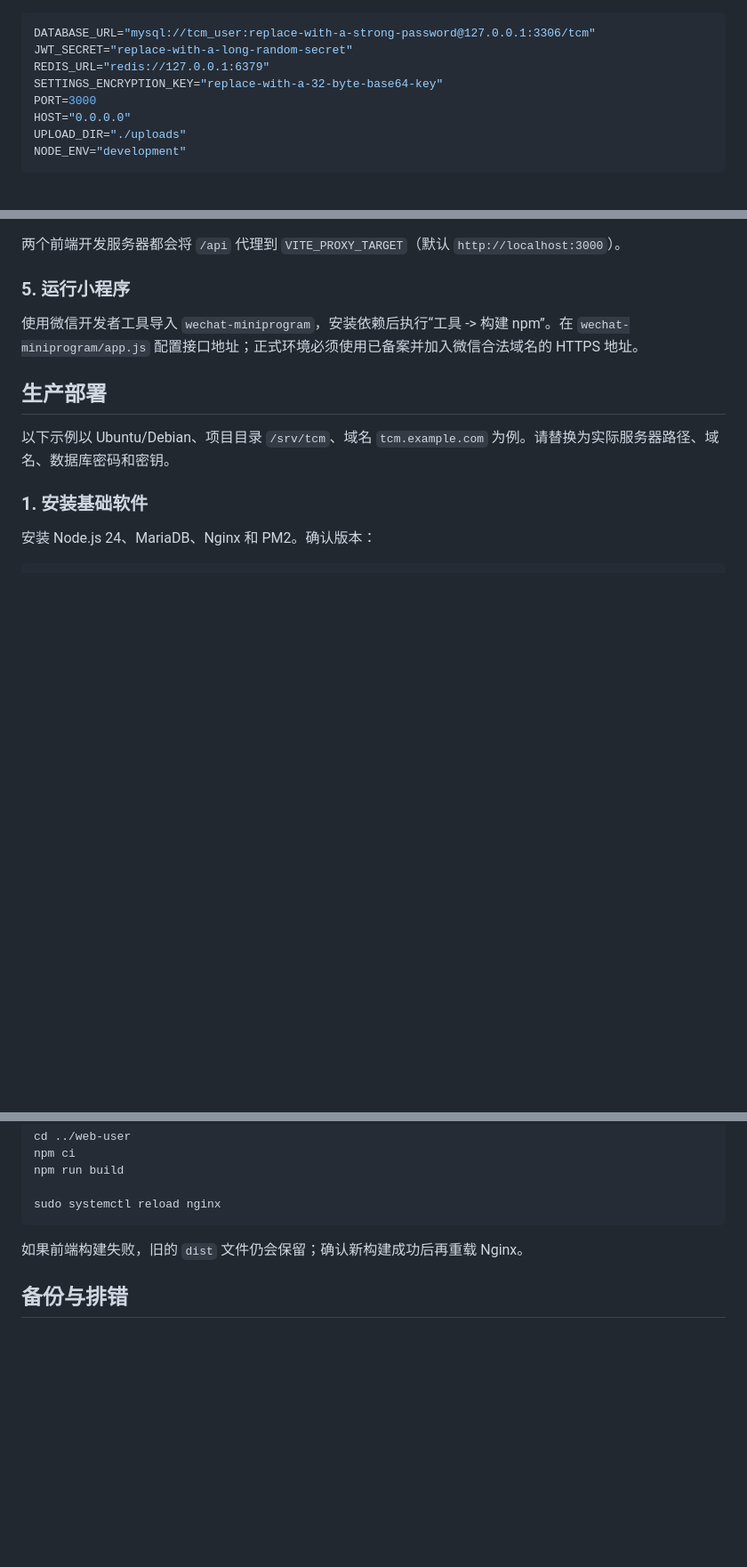
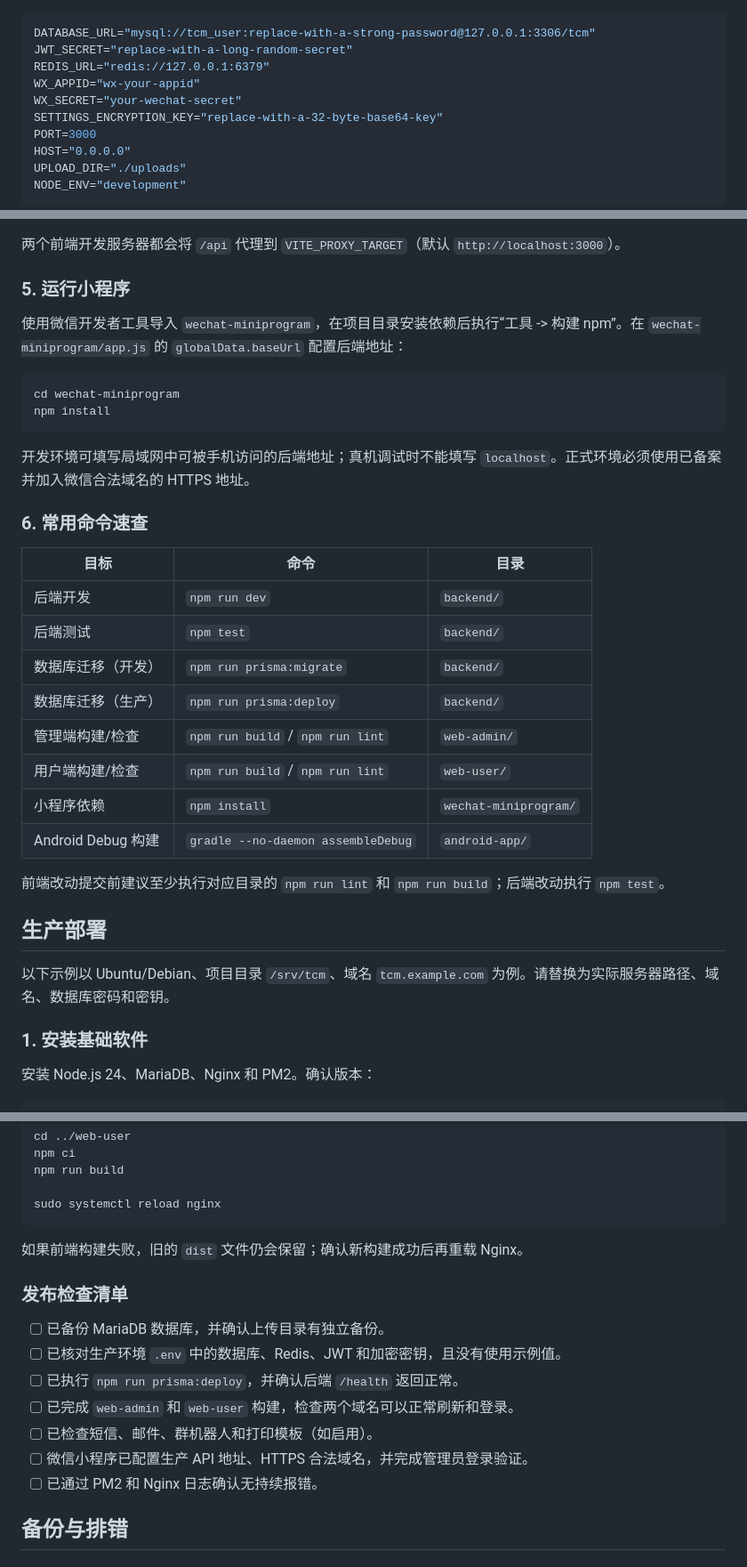
Before and after one commit to librarycloud/tcm-prescription-processing, a Markdown page: README.md, 3 parts joined by grey strips. Shown at 89% size. Drawn GitHub-style; blank space fills up the shorter version.

Commit message:
docs: improve project README

````diff
--- a/README.md
+++ b/README.md
@@ -101,6 +131,8 @@ cp .env.example .env
 DATABASE_URL="mysql://tcm_user:replace-with-a-strong-password@127.0.0.1:3306/tcm"
 JWT_SECRET="replace-with-a-long-random-secret"
 REDIS_URL="redis://127.0.0.1:6379"
+WX_APPID="wx-your-appid"
+WX_SECRET="your-wechat-secret"
 SETTINGS_ENCRYPTION_KEY="replace-with-a-32-byte-base64-key"
 PORT=3000
 HOST="0.0.0.0"
@@ -164,7 +197,29 @@ VITE_DEV_PORT=5174
 
 ### 5. 运行小程序
 
-使用微信开发者工具导入 `wechat-miniprogram`，安装依赖后执行“工具 -> 构建 npm”。在 `wechat-miniprogram/app.js` 配置接口地址；正式环境必须使用已备案并加入微信合法域名的 HTTPS 地址。
+使用微信开发者工具导入 `wechat-miniprogram`，在项目目录安装依赖后执行“工具 -> 构建 npm”。在 `wechat-miniprogram/app.js` 的 `globalData.baseUrl` 配置后端地址：
+
+```bash
+cd wechat-miniprogram
+npm install
+```
+
+开发环境可填写局域网中可被手机访问的后端地址；真机调试时不能填写 `localhost`。正式环境必须使用已备案并加入微信合法域名的 HTTPS 地址。
+
+### 6. 常用命令速查
+
+| 目标 | 命令 | 目录 |
+| --- | --- | --- |
+| 后端开发 | `npm run dev` | `backend/` |
+| 后端测试 | `npm test` | `backend/` |
+| 数据库迁移（开发） | `npm run prisma:migrate` | `backend/` |
+| 数据库迁移（生产） | `npm run prisma:deploy` | `backend/` |
+| 管理端构建/检查 | `npm run build` / `npm run lint` | `web-admin/` |
+| 用户端构建/检查 | `npm run build` / `npm run lint` | `web-user/` |
+| 小程序依赖 | `npm install` | `wechat-miniprogram/` |
+| Android Debug 构建 | `gradle --no-daemon assembleDebug` | `android-app/` |
+
+前端改动提交前建议至少执行对应目录的 `npm run lint` 和 `npm run build`；后端改动执行 `npm test`。
 
 ## 生产部署
 
@@ -414,6 +469,16 @@ sudo systemctl reload nginx
 
 如果前端构建失败，旧的 `dist` 文件仍会保留；确认新构建成功后再重载 Nginx。
 
+### 发布检查清单
+
+- [ ] 已备份 MariaDB 数据库，并确认上传目录有独立备份。
+- [ ] 已核对生产环境 `.env` 中的数据库、Redis、JWT 和加密密钥，且没有使用示例值。
+- [ ] 已执行 `npm run prisma:deploy`，并确认后端 `/health` 返回正常。
+- [ ] 已完成 `web-admin` 和 `web-user` 构建，检查两个域名可以正常刷新和登录。
+- [ ] 已检查短信、邮件、群机器人和打印模板（如启用）。
+- [ ] 微信小程序已配置生产 API 地址、HTTPS 合法域名，并完成管理员登录验证。
+- [ ] 已通过 PM2 和 Nginx 日志确认无持续报错。
+
 ## 备份与排错
 
 ### 数据库备份
````
Also changed, not shown: other parts of README.md (+35 -1 lines).
